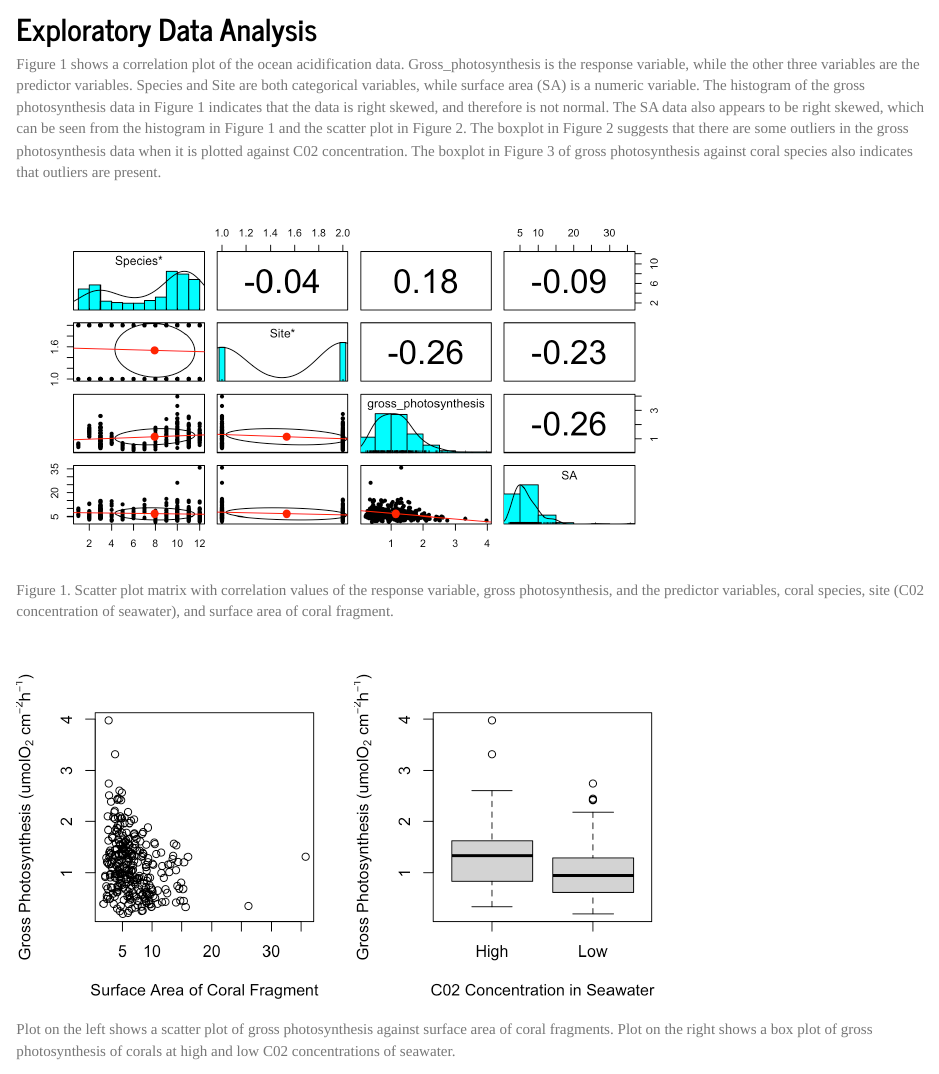
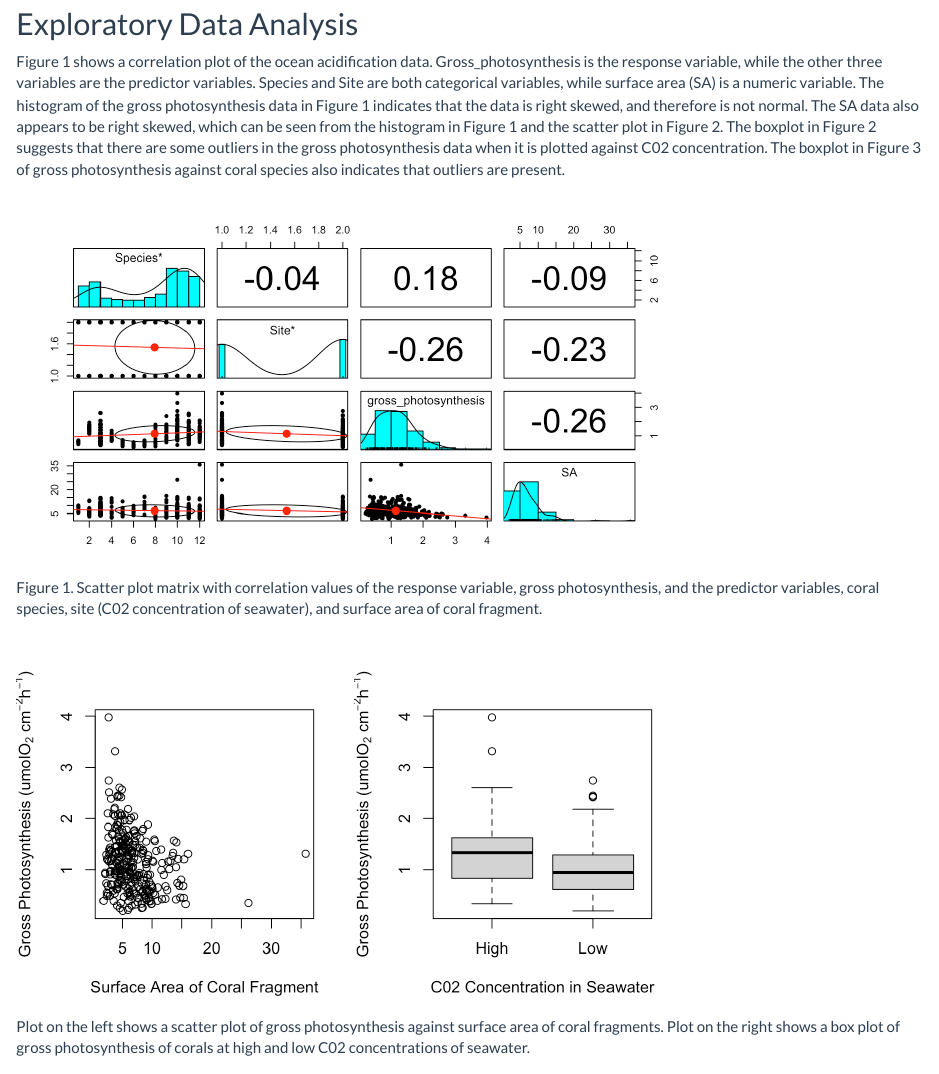
Before and after one commit to mikaleslie/mikaleslie.github.io, an R Markdown document (eemb_final.Rmd): the page in a window 1100 px wide, from 860 px down before the commit and from 910 px down after it, so that both start at the same text. The pictures show the output file eemb_final.html that the author committed with the source, opened offline; library style sheets and scripts come from the installed R packages.

Commit message:
new link

```diff
--- a/eemb_final.Rmd
+++ b/eemb_final.Rmd
@@ -4,7 +4,6 @@
 date: "5/13/2020"
 output:
   html_document:
-    theme: journal
     code_folding: show
 ---
 
```
Also changed, not shown: eemb_final.html.
